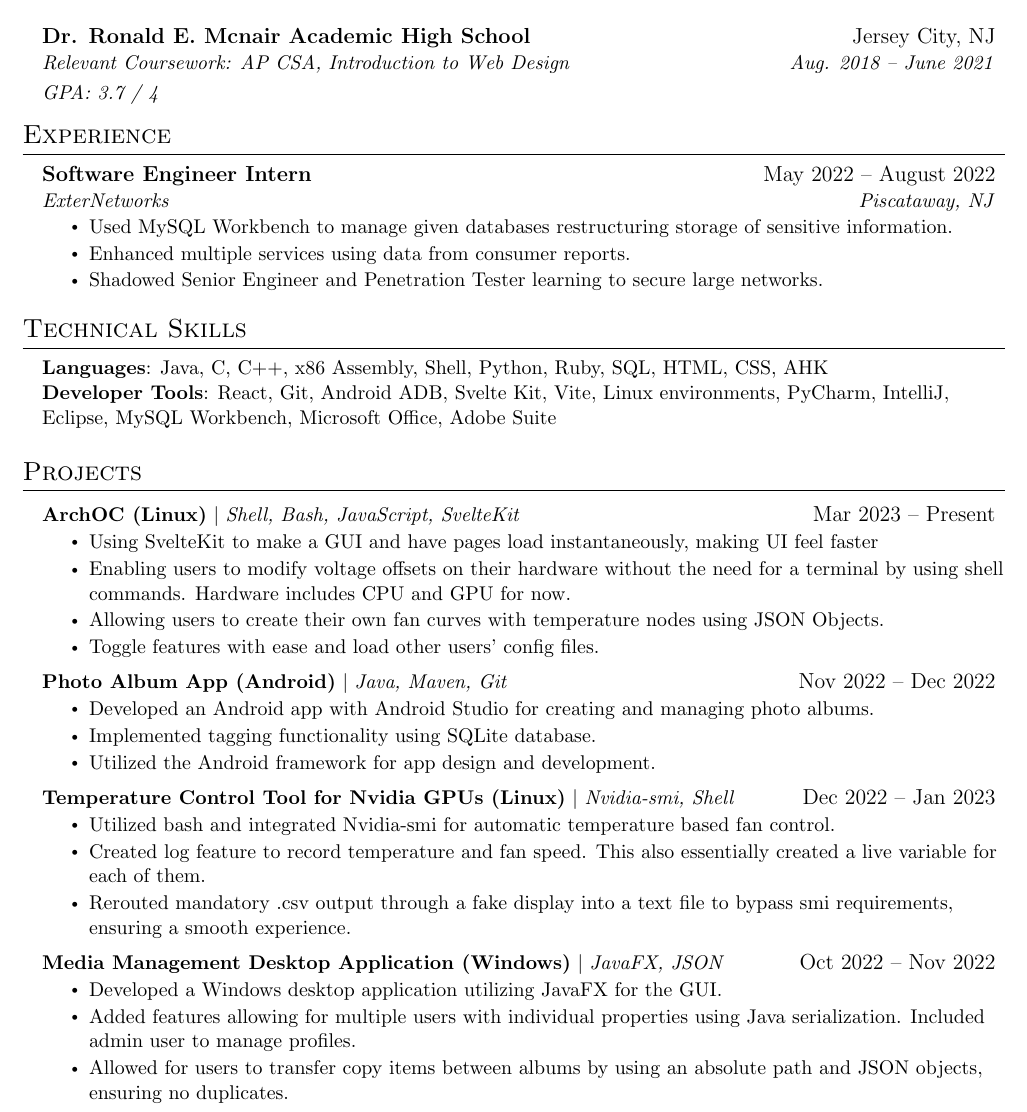
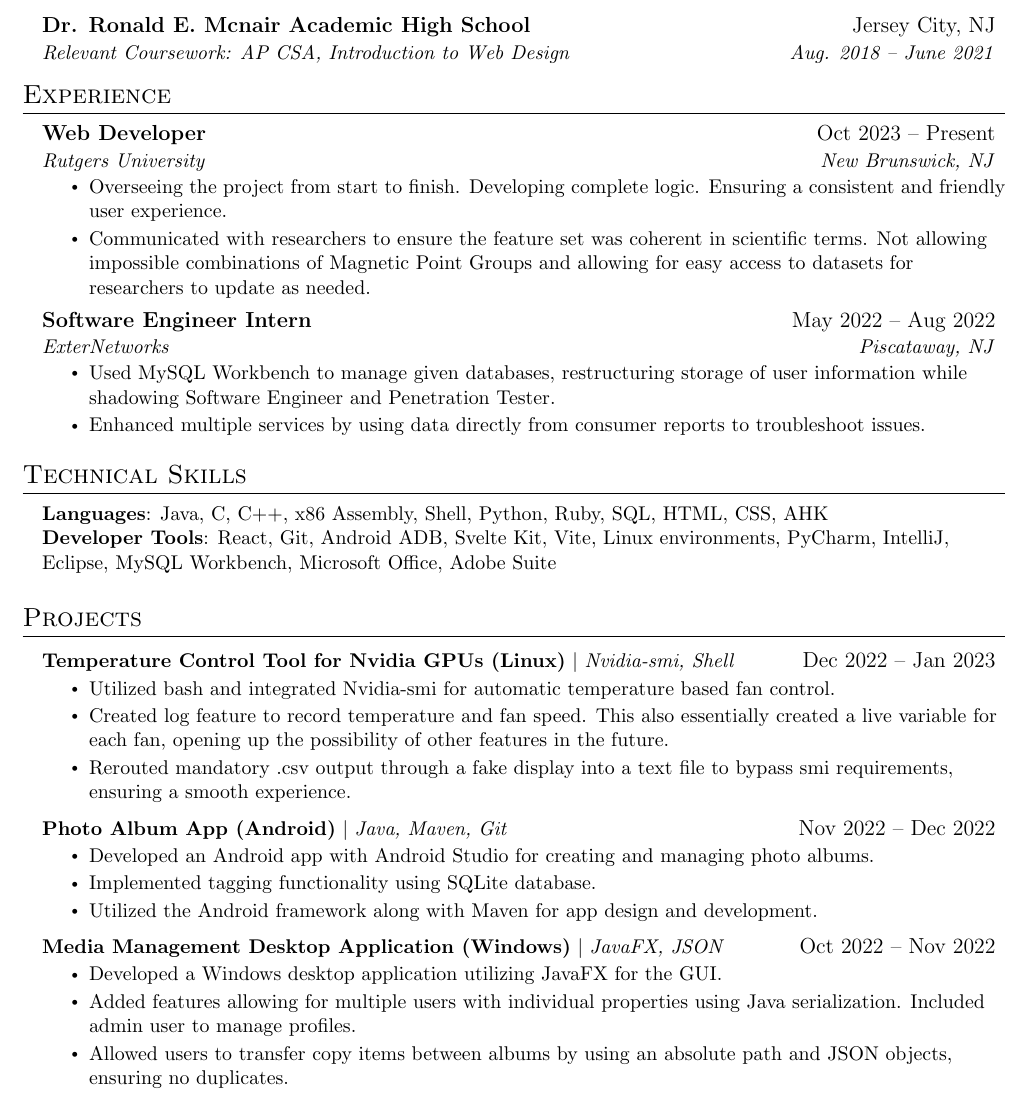
Before and after one commit to Oway5/Resume, a LaTeX document (Jaffer_Oways.tex): part of the page, cut so that both start at the same text. Compiled offline with pdfLaTeX.

Commit message:
changed formatting. removed hs gpa to make space for recent work experience.

```diff
--- a/Jaffer_Oways.tex
+++ b/Jaffer_Oways.tex
@@ -135,8 +130,8 @@
       \resumeSubheading
       {Dr. Ronald E. Mcnair Academic High School}{Jersey City, NJ}
       {Relevant Coursework: AP CSA, Introduction to Web Design}{Aug. 2018 -- June 2021}
-      \resumeSubheadingCoursework
-      {GPA: 3.7 / 4}
+    % \resumeSubheadingCoursework
+      %{GPA: 3.7 / 4}
 
   \resumeSubHeadingListEnd
 
@@ -146,45 +141,21 @@
   \resumeSubHeadingListStart
 
     \resumeSubheading
-      {Software Engineer Intern}{May 2022 -- August 2022}
+      {Web Developer}{Oct 2023 -- Present}
+      {Rutgers University}{New Brunswick, NJ}
+      \resumeItemListStart
+        \resumeItem{Overseeing the project from start to finish. Developing complete logic. Ensuring a consistent and friendly user experience.}
+        \resumeItem{Communicated with researchers to ensure the feature set was coherent in scientific terms. Not allowing impossible combinations of Magnetic Point Groups and allowing for easy access to datasets for researchers to update as needed.}
+        %\resumeItem{}
+      \resumeItemListEnd
+      \resumeSubheading
+      {Software Engineer Intern}{May 2022 -- Aug 2022}
       {ExterNetworks}{Piscataway, NJ}
       \resumeItemListStart
-        \resumeItem{Used MySQL Workbench to manage given databases restructuring storage of sensitive information.}
-        \resumeItem{Enhanced multiple services using data from consumer reports.}
-        \resumeItem{Shadowed Senior Engineer and Penetration Tester learning to secure large networks.}
+        \resumeItem{Used MySQL Workbench to manage given databases, restructuring storage of user information while shadowing Software Engineer and Penetration Tester.}
+        \resumeItem{Enhanced multiple services by using data directly from consumer reports to troubleshoot issues.}
+        %\resumeItem{Shadowed Senior Engineer and Penetration Tester learning to secure large networks.}
       \resumeItemListEnd
-
-% -----------Multiple Positions Heading-----------
-%    \resumeSubSubheading
-%     {Software Engineer I}{Oct 2014 - Sep 2016}
-%     \resumeItemListStart
-%        \resumeItem{Apache Beam}
-%          {Apache Beam is a unified model for defining both batch and streaming data-parallel processing pipelines}
-%     \resumeItemListEnd
-%    \resumeSubHeadingListEnd
-%-------------------------------------------
-
-    % \resumeSubheading
-    %   {Information Technology Support Specialist}{Sep. 2018 -- Present}
-    %   {Southwestern University}{Georgetown, TX}
-    %   \resumeItemListStart
-    %     \resumeItem{Communicate with managers to set up campus computers used on campus}
-    %     \resumeItem{Assess and troubleshoot computer problems brought by students, faculty and staff}
-    %     \resumeItem{Maintain upkeep of computers, classroom equipment, and 200 printers across campus}
-    % \resumeItemListEnd
-
-    % \resumeSubheading
-    %   {Artificial Intelligence Research Assistant}{May 2019 -- July 2019}
-    %   {Southwestern University}{Georgetown, TX}
-    %   \resumeItemListStart
-    %     \resumeItem{Explored methods to generate video game dungeons based off of \emph{The Legend of Zelda}}
-    %     \resumeItem{Developed a game in Java to test the generated dungeons}
-    %     \resumeItem{Contributed 50K+ lines of code to an established codebase via Git}
-    %     \resumeItem{Conducted  a human subject study to determine which video game dungeon generation technique is enjoyable}
-    %     \resumeItem{Wrote an 8-page paper and gave multiple presentations on-campus}
-    %     \resumeItem{Presented virtually to the World Conference on Computational Intelligence}
-    %   \resumeItemListEnd
-
   \resumeSubHeadingListEnd
 %-----------PROGR0AMMING SKILLS-----------
 \section{Technical Skills}
@@ -201,34 +172,35 @@
 %-----------PROJECTS-----------
 \section{Projects}
     \resumeSubHeadingListStart
-      \resumeProjectHeading
-          {\textbf{ArchOC (Linux)} $|$ \emph{Shell, Bash, JavaScript, SvelteKit}}{Mar 2023 -- Present}
+     % \resumeProjectHeading
+         % {\textbf{ArchOC (Linux)} $|$ \emph{Shell, Bash, JavaScript, SvelteKit}}{Mar 2023 -- Present}
+          %\resumeItemListStart
+          %  \resumeItem{Using SvelteKit to make a GUI and have pages load instantaneously, making UI feel faster}
+          %  \resumeItem{Enabling users to modify voltage offsets on their hardware without the need for a terminal by using shell commands. Hardware includes CPU and GPU for now.}
+          %  \resumeItem{Allowing users to create their own fan curves with temperature nodes using JSON Objects.}
+           % \resumeItem{Toggle features with ease and load other users’ config files.}
+         % \resumeItemListEnd
+
+     \resumeProjectHeading
+          {\textbf{Temperature Control Tool for Nvidia GPUs (Linux)} $|$ \emph{Nvidia-smi, Shell}}{Dec 2022 -- Jan 2023}
           \resumeItemListStart
-            \resumeItem{Using SvelteKit to make a GUI and have pages load instantaneously, making UI feel faster}
-            \resumeItem{Enabling users to modify voltage offsets on their hardware without the need for a terminal by using shell commands. Hardware includes CPU and GPU for now.}
-            \resumeItem{Allowing users to create their own fan curves with temperature nodes using JSON Objects.}
-            \resumeItem{Toggle features with ease and load other users’ config files.}
+            \resumeItem{Utilized bash and integrated Nvidia-smi for automatic temperature based fan control.}
+            \resumeItem{Created log feature to record temperature and fan speed. This also essentially created a live variable for each fan, opening up the possibility of other features in the future.}
+            \resumeItem{Rerouted mandatory .csv output through a fake display into a text file to bypass smi requirements, ensuring a smooth experience.}
           \resumeItemListEnd
-      \resumeProjectHeading
+    \resumeProjectHeading
           {\textbf{Photo Album App (Android)} $|$ \emph{Java, Maven, Git}}{Nov 2022 -- Dec 2022}
           \resumeItemListStart
             \resumeItem{Developed an Android app with Android Studio for creating and managing photo albums.}
             \resumeItem{Implemented tagging functionality using SQLite database.}
-            \resumeItem{Utilized the Android framework for app design and development.}
-          \resumeItemListEnd
-     \resumeProjectHeading
-          {\textbf{Temperature Control Tool for Nvidia GPUs (Linux)} $|$ \emph{Nvidia-smi, Shell}}{Dec 2022 -- Jan 2023}
-          \resumeItemListStart
-            \resumeItem{Utilized bash and integrated Nvidia-smi for automatic temperature based fan control.}
-            \resumeItem{Created log feature to record temperature and fan speed. This also essentially created a live variable for each of them.}
-            \resumeItem{Rerouted mandatory .csv output through a fake display into a text file to bypass smi requirements, ensuring a smooth experience.}
+            \resumeItem{Utilized the Android framework along with Maven for app design and development.}
           \resumeItemListEnd
     \resumeProjectHeading
           {\textbf{Media Management Desktop Application (Windows)} $|$ \emph{JavaFX, JSON}}{Oct 2022 -- Nov 2022}
           \resumeItemListStart
             \resumeItem{Developed a Windows desktop application utilizing JavaFX for the GUI.}
             \resumeItem{Added features allowing for multiple users with individual properties using Java serialization. Included admin user to manage profiles.}
-            \resumeItem{Allowed for users to transfer copy items between albums by using an absolute path and JSON objects, ensuring no duplicates.}
+            \resumeItem{Allowed users to transfer copy items between albums by using an absolute path and JSON objects, ensuring no duplicates.}
           \resumeItemListEnd
     \resumeSubHeadingListEnd
 
```
Also changed, not shown: Jaffer_Oways_resume.pdf, Jaffer_Oways.tex (5 more changed lines).
